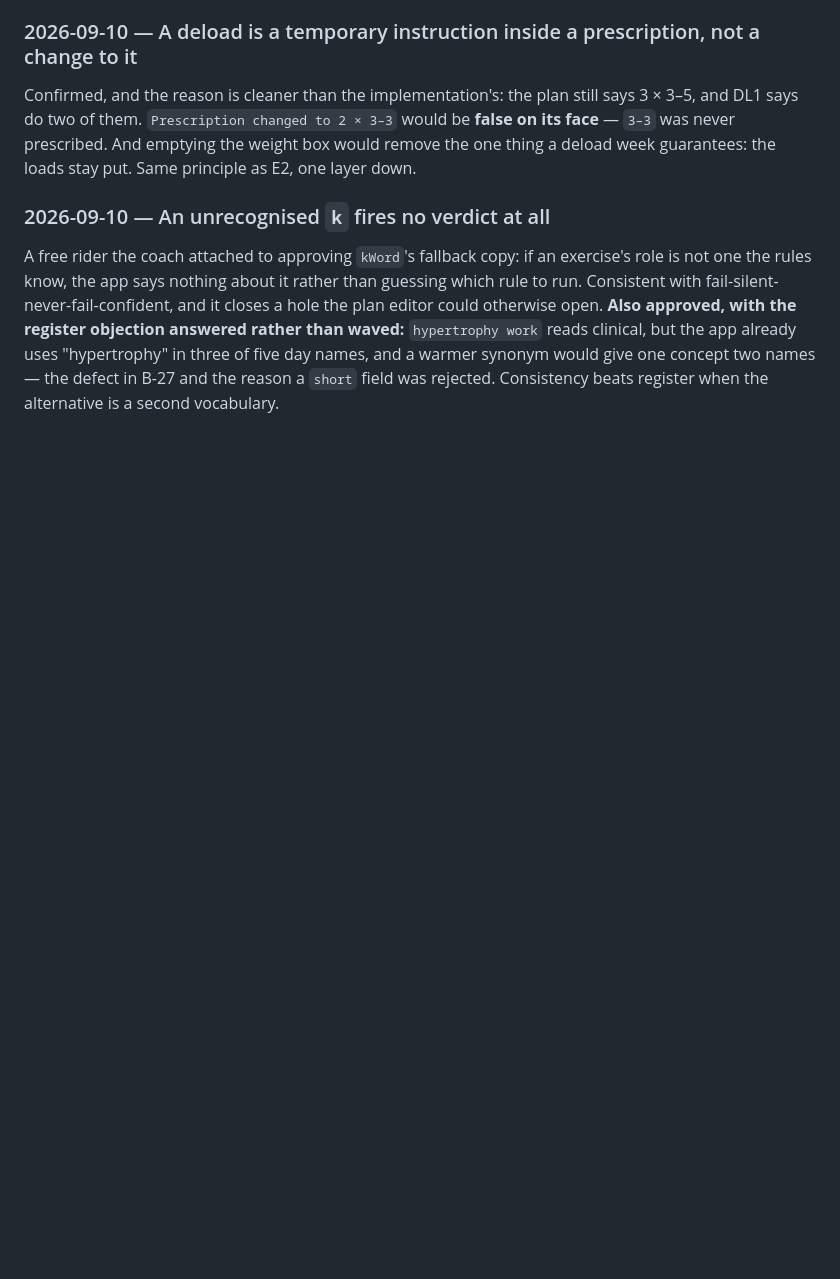
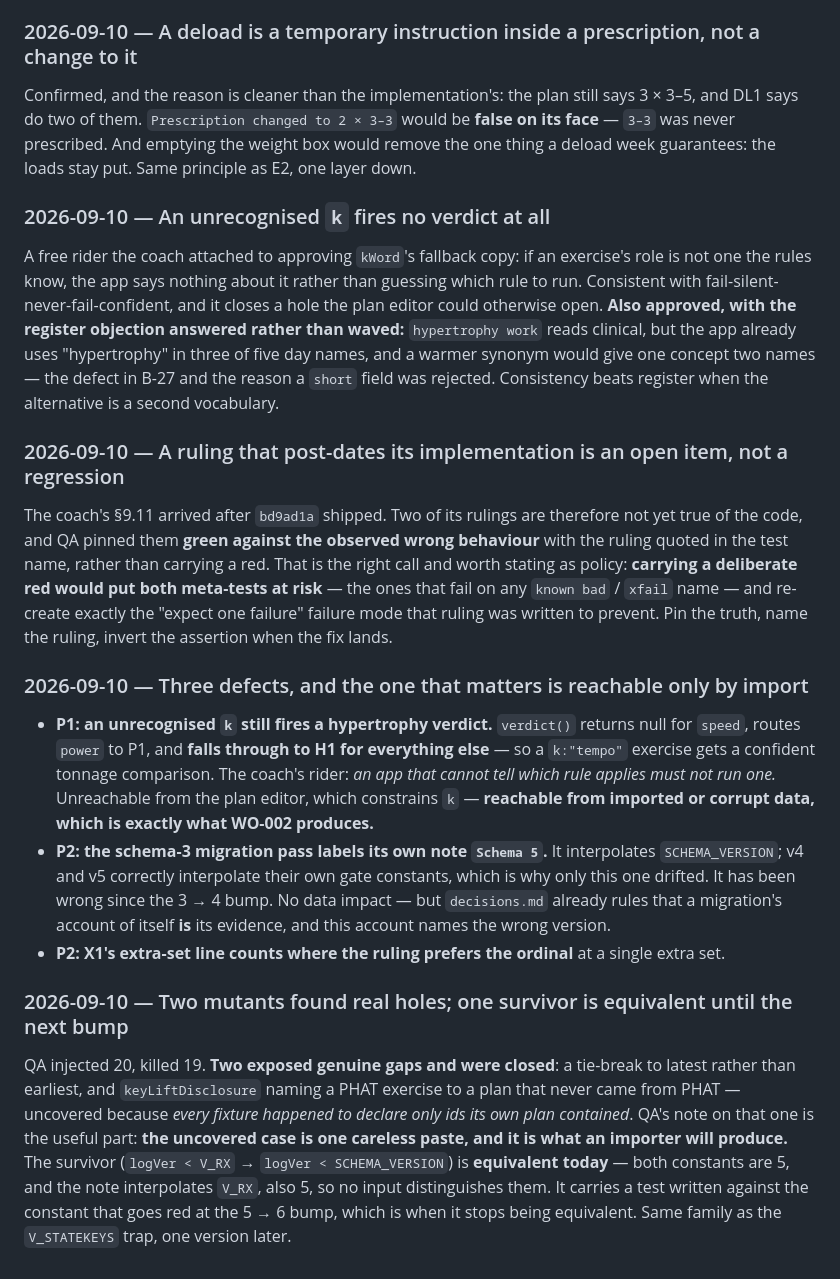
Before and after one commit to chadyantoun-ux/Gym-App, a Markdown page: docs/decisions.md, the part around the change. Rendered like a GitHub page; blank space fills up the shorter version.

Commit message:
Suite at 450/450/0; record three defects and the pinning policy
A ruling that post-dates its implementation is an open item, not a
regression. QA pinned both green against observed behaviour with the ruling
quoted in the test name - carrying a deliberate red would put the meta-tests
at risk and re-create the expect-one-failure mode that ruling exists to
prevent.

The P1: verdict() falls through to H1 for any k it does not recognise, so a
k:tempo exercise gets a confident tonnage comparison. Unreachable from the
plan editor, reachable from imported data - which is what WO-002 produces.

Mutation found two real holes, both closed. The more interesting one:
keyLiftDisclosure naming a PHAT exercise to a plan that never came from
PHAT, uncovered because every fixture happened to declare only ids its own
plan contained. One careless paste away, and it is what an importer will
produce.

Co-Authored-By: Claude Opus 5 (1M context) <noreply@anthropic.com>

```diff
--- a/docs/decisions.md
+++ b/docs/decisions.md
@@ -909,3 +909,36 @@ fail-silent-never-fail-confident, and it closes a hole the plan editor could oth
 clinical, but the app already uses "hypertrophy" in three of five day names, and a warmer synonym would
 give one concept two names — the defect in B-27 and the reason a `short` field was rejected.
 Consistency beats register when the alternative is a second vocabulary.
+
+### 2026-09-10 — A ruling that post-dates its implementation is an open item, not a regression
+The coach's §9.11 arrived after `bd9ad1a` shipped. Two of its rulings are therefore not yet true of the
+code, and QA pinned them **green against the observed wrong behaviour** with the ruling quoted in the
+test name, rather than carrying a red.
+That is the right call and worth stating as policy: **carrying a deliberate red would put both
+meta-tests at risk** — the ones that fail on any `known bad` / `xfail` name — and re-create exactly the
+"expect one failure" failure mode that ruling was written to prevent. Pin the truth, name the ruling,
+invert the assertion when the fix lands.
+
+### 2026-09-10 — Three defects, and the one that matters is reachable only by import
+- **P1: an unrecognised `k` still fires a hypertrophy verdict.** `verdict()` returns null for `speed`,
+  routes `power` to P1, and **falls through to H1 for everything else** — so a `k:"tempo"` exercise gets
+  a confident tonnage comparison. The coach's rider: *an app that cannot tell which rule applies must
+  not run one.* Unreachable from the plan editor, which constrains `k` — **reachable from imported or
+  corrupt data, which is exactly what WO-002 produces.**
+- **P2: the schema-3 migration pass labels its own note `Schema 5`.** It interpolates
+  `SCHEMA_VERSION`; v4 and v5 correctly interpolate their own gate constants, which is why only this
+  one drifted. It has been wrong since the 3 → 4 bump. No data impact — but `decisions.md` already
+  rules that a migration's account of itself **is** its evidence, and this account names the wrong
+  version.
+- **P2: X1's extra-set line counts where the ruling prefers the ordinal** at a single extra set.
+
+### 2026-09-10 — Two mutants found real holes; one survivor is equivalent until the next bump
+QA injected 20, killed 19. **Two exposed genuine gaps and were closed**: a tie-break to latest rather
+than earliest, and `keyLiftDisclosure` naming a PHAT exercise to a plan that never came from PHAT —
+uncovered because *every fixture happened to declare only ids its own plan contained*. QA's note on
+that one is the useful part: **the uncovered case is one careless paste, and it is what an importer
+will produce.**
+The survivor (`logVer < V_RX` → `logVer < SCHEMA_VERSION`) is **equivalent today** — both constants are
+5, and the note interpolates `V_RX`, also 5, so no input distinguishes them. It carries a test written
+against the constant that goes red at the 5 → 6 bump, which is when it stops being equivalent. Same
+family as the `V_STATEKEYS` trap, one version later.
```
Also changed, not shown: docs/backlog.md (+1 -1 lines).
